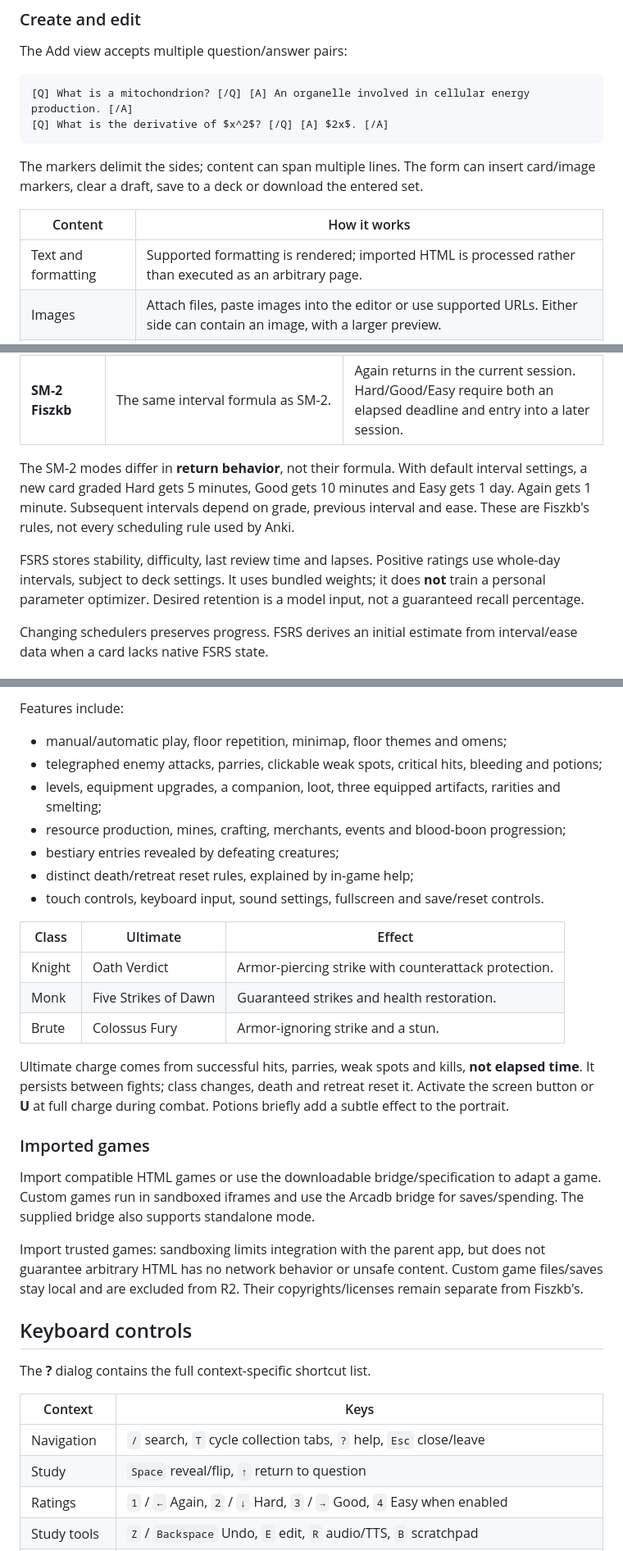
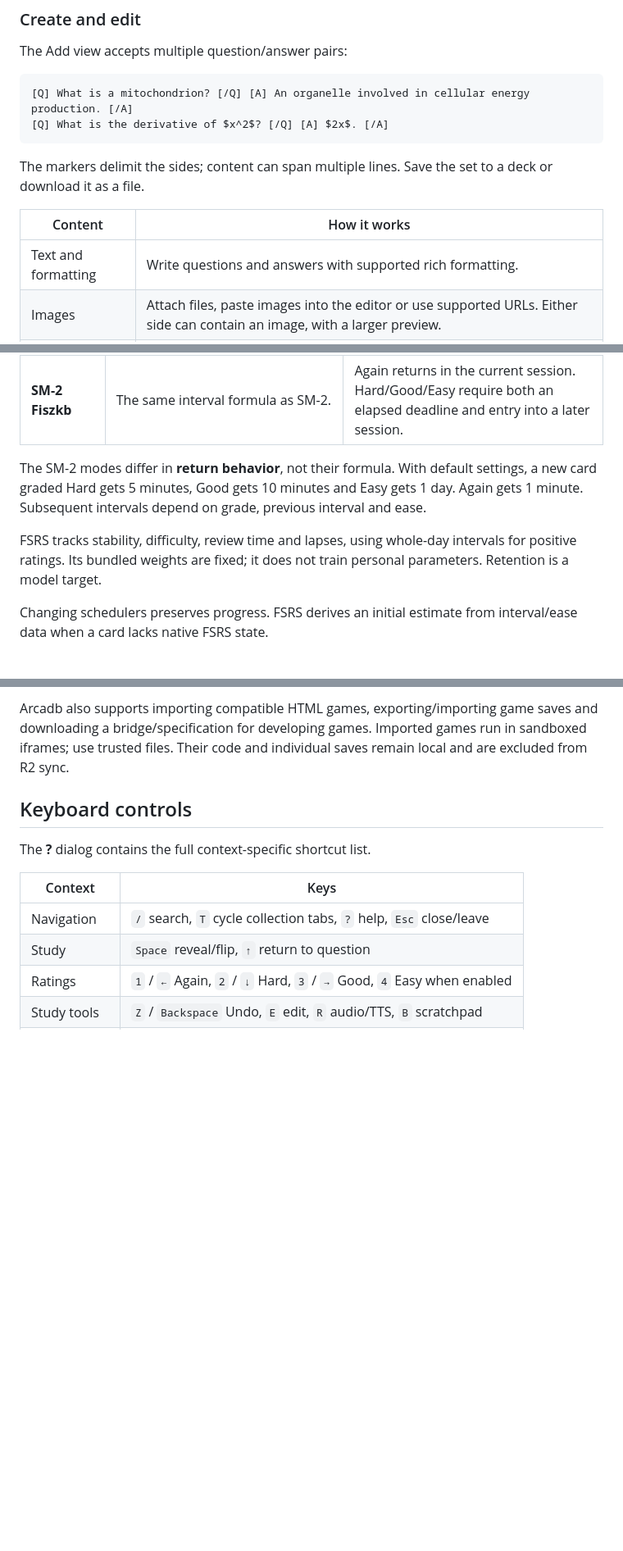
Before and after one commit to emenesik/Fiszkb, a Markdown page: README.md, 3 parts joined by grey strips. Shown at 82% size. GitHub-like rendering; blank space fills up the shorter version.

````diff
--- a/README.md
+++ b/README.md
@@ -56,11 +56,11 @@ The Add view accepts multiple question/answer pairs:
 [Q] What is the derivative of $x^2$? [/Q] [A] $2x$. [/A]
 ```
 
-The markers delimit the sides; content can span multiple lines. The form can insert card/image markers, clear a draft, save to a deck or download the entered set.
+The markers delimit the sides; content can span multiple lines. Save the set to a deck or download it as a file.
 
 | Content | How it works |
 | --- | --- |
-| Text and formatting | Supported formatting is rendered; imported HTML is processed rather than executed as an arbitrary page. |
+| Text and formatting | Write questions and answers with supported rich formatting. |
 | Images | Attach files, paste images into the editor or use supported URLs. Either side can contain an image, with a larger preview. |
 | Audio | Attach or reference audio on either side; play manually or enable automatic playback. |
 | Math | Inline `$...$` and display `$$...$$` use the embedded KaTeX renderer. |
@@ -110,9 +110,9 @@ Reverse the initial side, shuffle or use insertion order, with per-deck override
 | **SM-2** | Fiszkb's SM-2-based interval/ease rules. | All grades can return after their deadline. |
 | **SM-2 Fiszkb** | The same interval formula as SM-2. | Again returns in the current session. Hard/Good/Easy require both an elapsed deadline and entry into a later session. |
 
-The SM-2 modes differ in **return behavior**, not their formula. With default interval settings, a new card graded Hard gets 5 minutes, Good gets 10 minutes and Easy gets 1 day. Again gets 1 minute. Subsequent intervals depend on grade, previous interval and ease. These are Fiszkb's rules, not every scheduling rule used by Anki.
+The SM-2 modes differ in **return behavior**, not their formula. With default settings, a new card graded Hard gets 5 minutes, Good gets 10 minutes and Easy gets 1 day. Again gets 1 minute. Subsequent intervals depend on grade, previous interval and ease.
 
-FSRS stores stability, difficulty, last review time and lapses. Positive ratings use whole-day intervals, subject to deck settings. It uses bundled weights; it does **not** train a personal parameter optimizer. Desired retention is a model input, not a guaranteed recall percentage.
+FSRS tracks stability, difficulty, review time and lapses, using whole-day intervals for positive ratings. Its bundled weights are fixed; it does not train personal parameters. Retention is a model target.
 
 Changing schedulers preserves progress. FSRS derives an initial estimate from interval/ease data when a card lacks native FSRS state.
 
@@ -329,26 +304,4 @@ Explore generated floors, defeat each guardian and descend. The action-driven to
-Features include:
-
-- manual/automatic play, floor repetition, minimap, floor themes and omens;
-- telegraphed enemy attacks, parries, clickable weak spots, critical hits, bleeding and potions;
-- levels, equipment upgrades, a companion, loot, three equipped artifacts, rarities and smelting;
-- resource production, mines, crafting, merchants, events and blood-boon progression;
-- bestiary entries revealed by defeating creatures;
-- distinct death/retreat reset rules, explained by in-game help;
-- touch controls, keyboard input, sound settings, fullscreen and save/reset controls.
-
-| Class | Ultimate | Effect |
-| --- | --- | --- |
-| Knight | Oath Verdict | Armor-piercing strike with counterattack protection. |
-| Monk | Five Strikes of Dawn | Guaranteed strikes and health restoration. |
-| Brute | Colossus Fury | Armor-ignoring strike and a stun. |
-
-Ultimate charge comes from successful hits, parries, weak spots and kills, **not elapsed time**. It persists between fights; class changes, death and retreat reset it. Activate the screen button or **U** at full charge during combat. Potions briefly add a subtle effect to the portrait.
-
-### Imported games
-
-Import compatible HTML games or use the downloadable bridge/specification to adapt a game. Custom games run in sandboxed iframes and use the Arcadb bridge for saves/spending. The supplied bridge also supports standalone mode.
-
-Import trusted games: sandboxing limits integration with the parent app, but does not guarantee arbitrary HTML has no network behavior or unsafe content. Custom game files/saves stay local and are excluded from R2. Their copyrights/licenses remain separate from Fiszkb's.
+Arcadb also supports importing compatible HTML games, exporting/importing game saves and downloading a bridge/specification for developing games. Imported games run in sandboxed iframes; use trusted files. Their code and individual saves remain local and are excluded from R2 sync.
 
 ## Keyboard controls
 
````
Also changed, not shown: other parts of README.md (+30 -62 lines).
